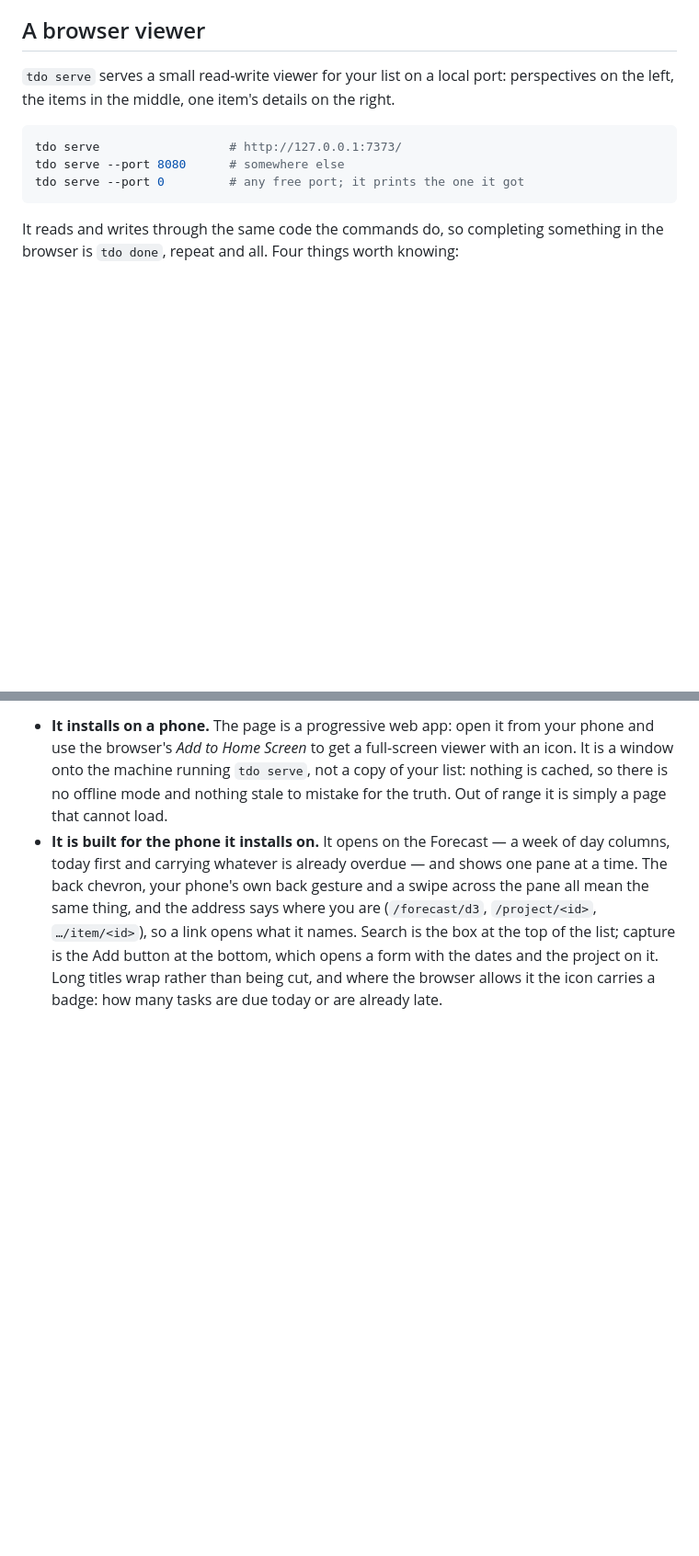
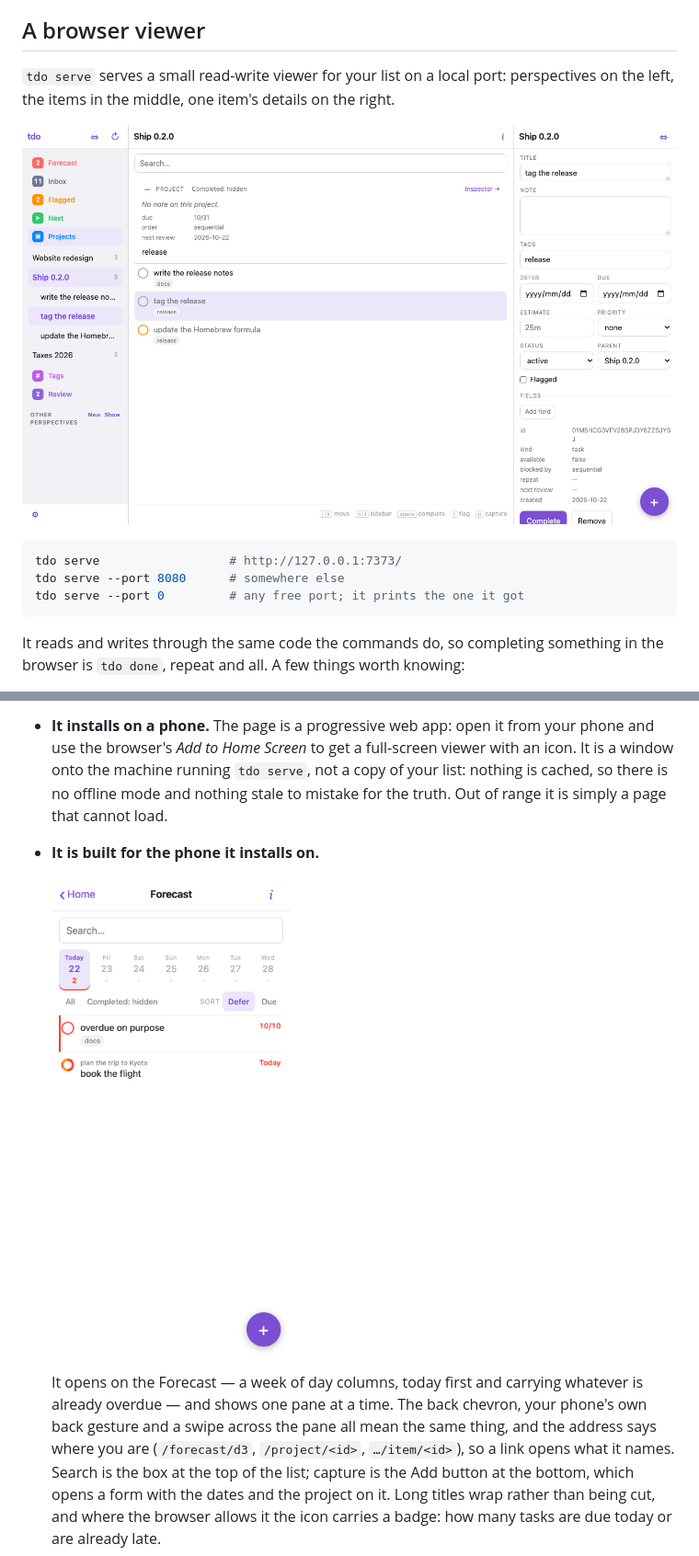
Before and after one commit to soya-miyoshi/todocloud, a Markdown page: README.md, 2 parts joined by grey strips. Shown at 92% size. Drawn GitHub-style; pictures changed too: docs/screenshots/phone.png (added), docs/screenshots/viewer.png (added); blank space fills up the shorter version.

````diff
--- a/README.md
+++ b/README.md
@@ -197,6 +197,8 @@ listing; `--json` output never refreshes it.
 perspectives on the left, the items in the middle, one item's details on the
 right.
 
+![The viewer: Projects open in the sidebar, one task selected and shown in the inspector](docs/screenshots/viewer.png)
+
 ```sh
 tdo serve                  # http://127.0.0.1:7373/
 tdo serve --port 8080      # somewhere else
@@ -204,5 +206,5 @@ tdo serve --port 0         # any free port; it prints the one it got
 ```
 
 It reads and writes through the same code the commands do, so completing
-something in the browser is `tdo done`, repeat and all. Four things worth
+something in the browser is `tdo done`, repeat and all. A few things worth
 knowing:
@@ -213,7 +237,11 @@ knowing:
   not a copy of your list: nothing is cached, so there is no offline mode and
   nothing stale to mistake for the truth. Out of range it is simply a page
   that cannot load.
-- **It is built for the phone it installs on.** It opens on the Forecast — a
+- **It is built for the phone it installs on.**
+
+  <img src="docs/screenshots/phone.png" alt="The Forecast on a phone" width="260">
+
+  It opens on the Forecast — a
   week of day columns, today first and carrying whatever is already overdue —
   and shows one pane at a time. The back chevron, your phone's own back
   gesture and a swipe across the pane all mean the same thing, and the address
````
Also changed, not shown: other parts of README.md (+22 -0 lines), docs/screenshots/sidebar-keyboard.png (added), 1 other file.
